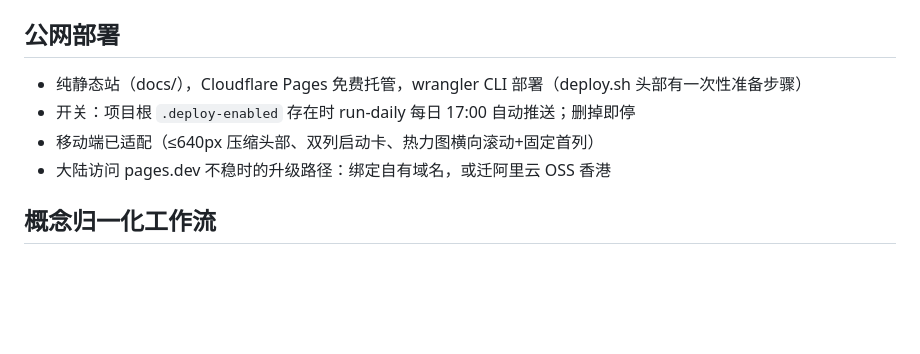
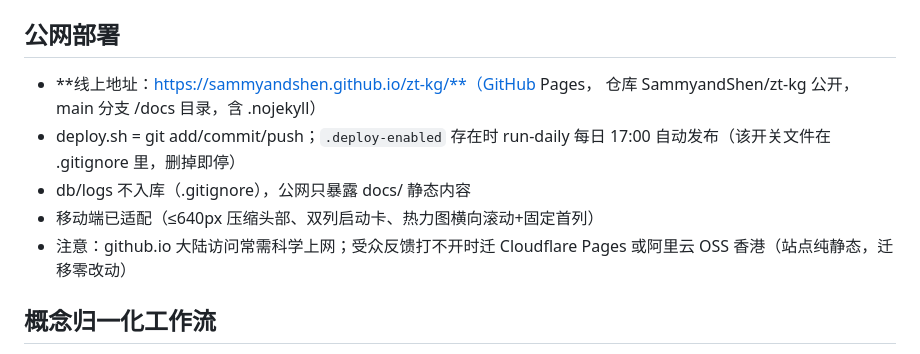
Before and after one commit to SammyandShen/zt-kg, a Markdown page: CLAUDE.md, the part around the change. Rendered like a GitHub page; blank space fills up the shorter version.

Commit message:
docs: 部署说明更新为 GitHub Pages
Co-Authored-By: Claude Fable 5 <noreply@anthropic.com>

```diff
--- a/CLAUDE.md
+++ b/CLAUDE.md
@@ -54,10 +54,14 @@ open docs/index.html                           # 打开交互网页
 
 ## 公网部署
 
-- 纯静态站（docs/），Cloudflare Pages 免费托管，wrangler CLI 部署（deploy.sh 头部有一次性准备步骤）
-- 开关：项目根 `.deploy-enabled` 存在时 run-daily 每日 17:00 自动推送；删掉即停
+- **线上地址：https://sammyandshen.github.io/zt-kg/**（GitHub Pages，
+  仓库 SammyandShen/zt-kg 公开，main 分支 /docs 目录，含 .nojekyll）
+- deploy.sh = git add/commit/push；`.deploy-enabled` 存在时 run-daily 每日
+  17:00 自动发布（该开关文件在 .gitignore 里，删掉即停）
+- db/logs 不入库（.gitignore），公网只暴露 docs/ 静态内容
 - 移动端已适配（≤640px 压缩头部、双列启动卡、热力图横向滚动+固定首列）
-- 大陆访问 pages.dev 不稳时的升级路径：绑定自有域名，或迁阿里云 OSS 香港
+- 注意：github.io 大陆访问常需科学上网；受众反馈打不开时迁 Cloudflare
+  Pages 或阿里云 OSS 香港（站点纯静态，迁移零改动）
 
 ## 概念归一化工作流
 
```
